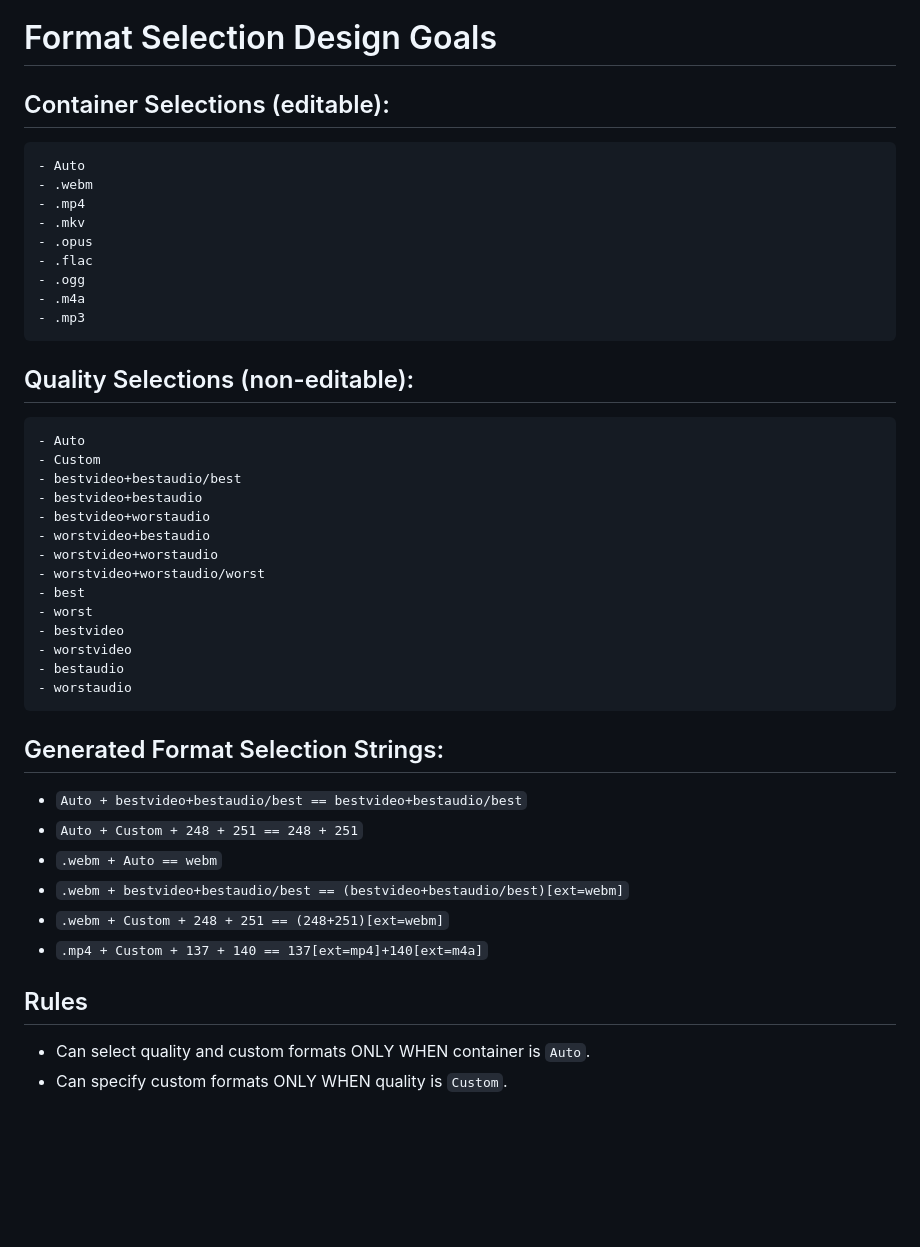
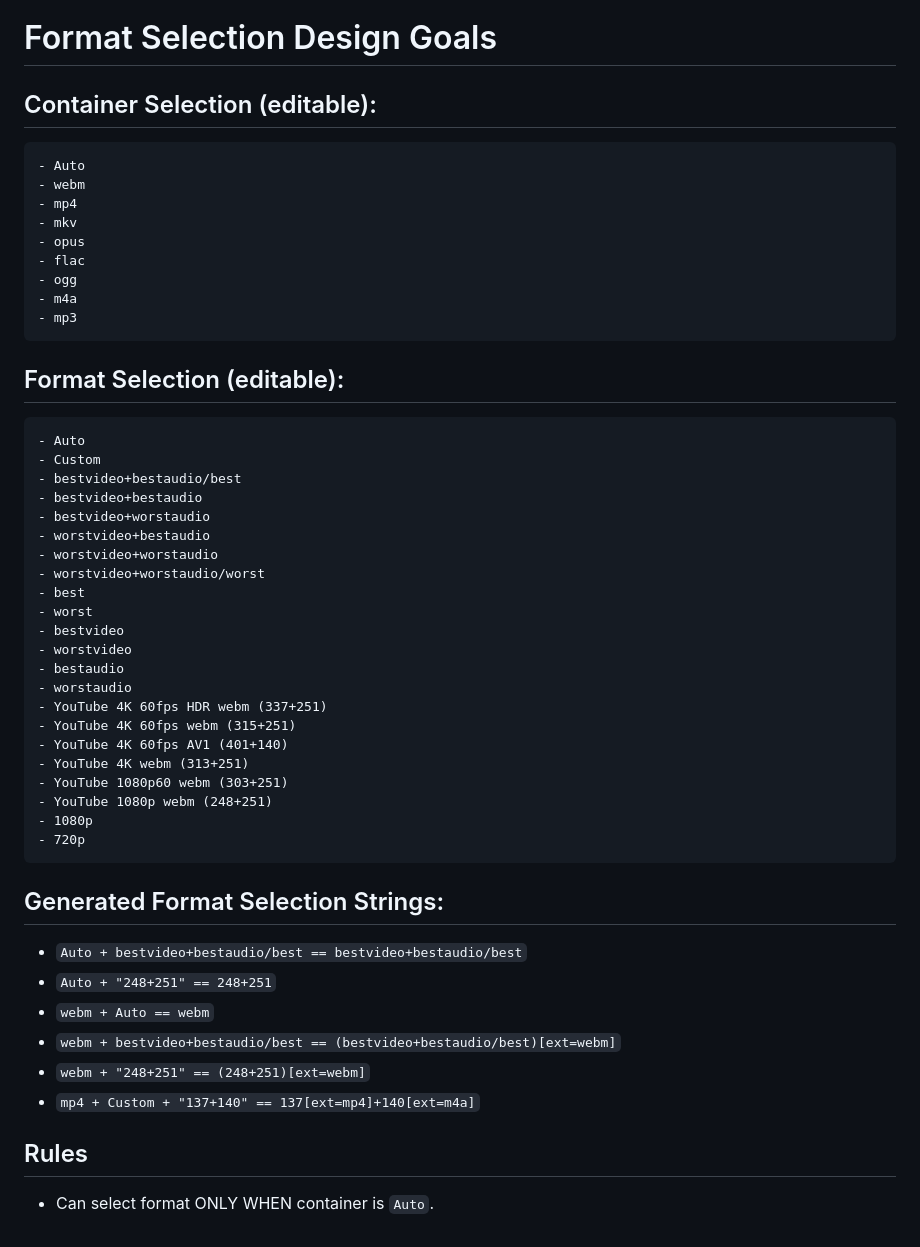
Before and after one commit to database64128/youtube-dl-wpf, a Markdown page: Formats.md, the part around the change. Rendered like a GitHub page; blank space fills up the shorter version.

````diff
--- a/Formats.md
+++ b/Formats.md
@@ -1,20 +1,20 @@
 # Format Selection Design Goals
 
-## Container Selections (editable):
+## Container Selection (editable):
 
 ```
 - Auto
-- .webm
-- .mp4
-- .mkv
-- .opus
-- .flac
-- .ogg
-- .m4a
-- .mp3
+- webm
+- mp4
+- mkv
+- opus
+- flac
+- ogg
+- m4a
+- mp3
 ```
 
-## Quality Selections (non-editable):
+## Format Selection (editable):
 
 ```
 - Auto
@@ -31,18 +31,25 @@
 - worstvideo
 - bestaudio
 - worstaudio
+- YouTube 4K 60fps HDR webm (337+251)
+- YouTube 4K 60fps webm (315+251)
+- YouTube 4K 60fps AV1 (401+140)
+- YouTube 4K webm (313+251)
+- YouTube 1080p60 webm (303+251)
+- YouTube 1080p webm (248+251)
+- 1080p
+- 720p
 ```
 
 ## Generated Format Selection Strings:
 
 - `Auto + bestvideo+bestaudio/best == bestvideo+bestaudio/best`
-- `Auto + Custom + 248 + 251 == 248 + 251`
-- `.webm + Auto == webm`
-- `.webm + bestvideo+bestaudio/best == (bestvideo+bestaudio/best)[ext=webm]`
-- `.webm + Custom + 248 + 251 == (248+251)[ext=webm]`
-- `.mp4 + Custom + 137 + 140 == 137[ext=mp4]+140[ext=m4a]`
+- `Auto + "248+251" == 248+251`
+- `webm + Auto == webm`
+- `webm + bestvideo+bestaudio/best == (bestvideo+bestaudio/best)[ext=webm]`
+- `webm + "248+251" == (248+251)[ext=webm]`
+- `mp4 + Custom + "137+140" == 137[ext=mp4]+140[ext=m4a]`
 
 ## Rules
 
-- Can select quality and custom formats ONLY WHEN container is `Auto`.
-- Can specify custom formats ONLY WHEN quality is `Custom`.
+- Can select format ONLY WHEN container is `Auto`.
````
Also changed, not shown: README.md (+3 -3 lines), DarkMode.png, LightMode.png, 2 other files.
